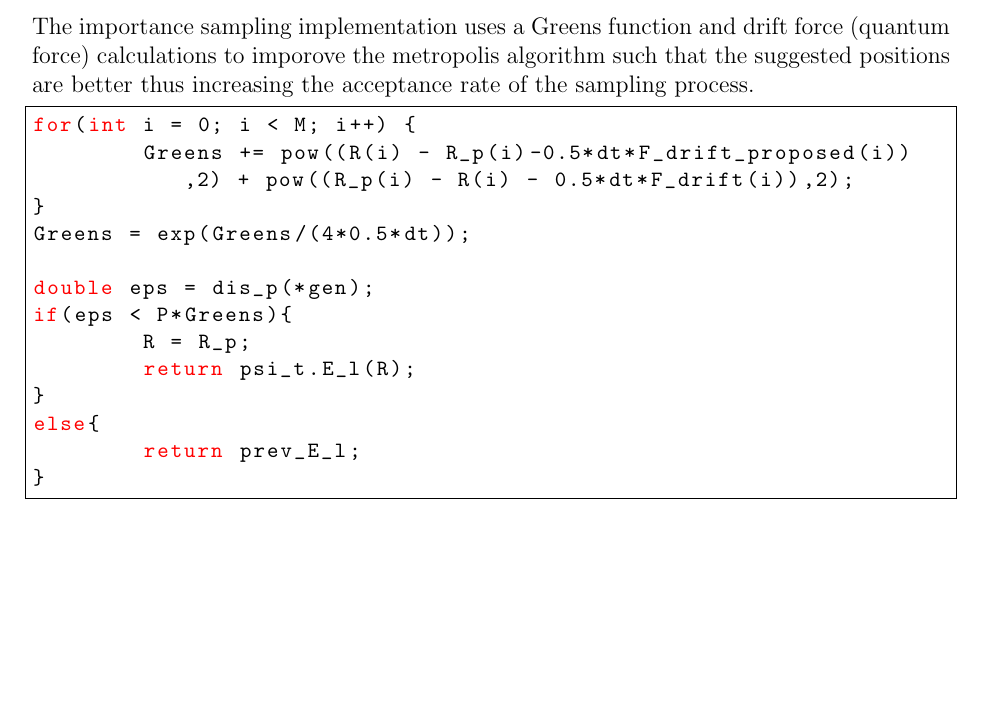
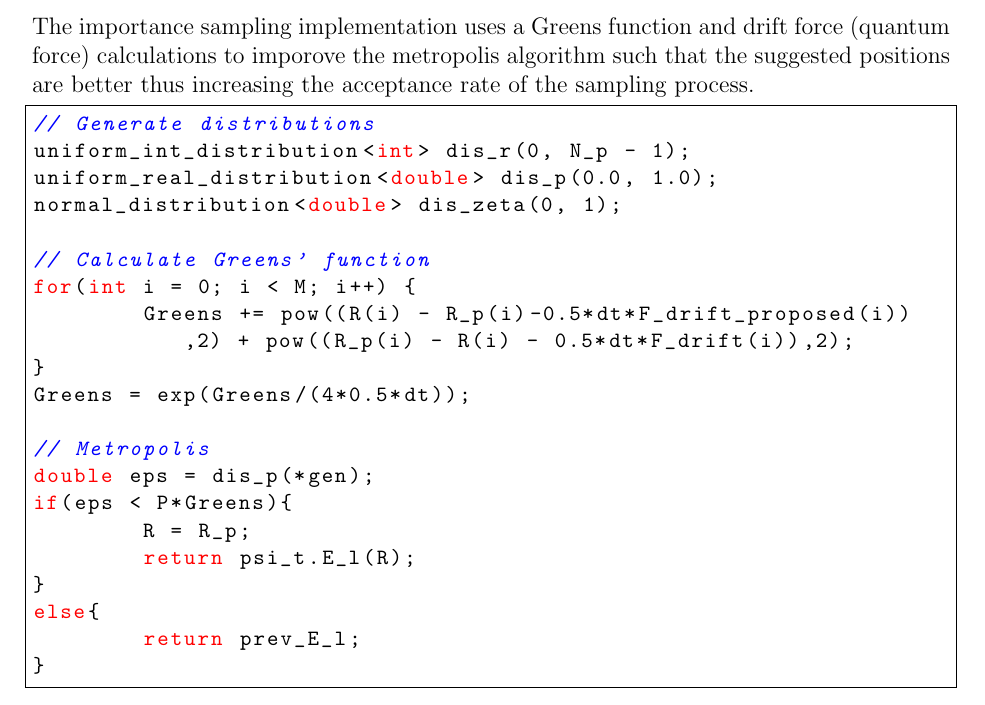
Before and after one commit to KariEriksen/comp_phys_2, a LaTeX paper (project_2/report/main.tex, which reads project_2/report/method.tex): part of page 11 of 33, cut so that both start at the same text, the shorter picture padded with empty space. Compiled offline with pdfLaTeX.

Commit message:
Improved method on importance sampling.

```diff
--- a/project_2/report/method.tex
+++ b/project_2/report/method.tex
@@ -4,11 +4,18 @@ The importance sampling implementation uses a Greens function and drift force (q
 calculations to imporove the metropolis algorithm such that the suggested positions
 are better thus increasing the acceptance rate of the sampling process.
 \begin{lstlisting}
+// Generate distributions
+uniform_int_distribution<int> dis_r(0, N_p - 1);
+uniform_real_distribution<double> dis_p(0.0, 1.0);
+normal_distribution<double> dis_zeta(0, 1);
+
+// Calculate Greens' function
 for(int i = 0; i < M; i++) {
 	Greens += pow((R(i) - R_p(i)-0.5*dt*F_drift_proposed(i)),2) + pow((R_p(i) - R(i) - 0.5*dt*F_drift(i)),2);
 }
 Greens = exp(Greens/(4*0.5*dt));
 
+// Metropolis
 double eps = dis_p(*gen);
 if(eps < P*Greens){
 	R = R_p;
```
